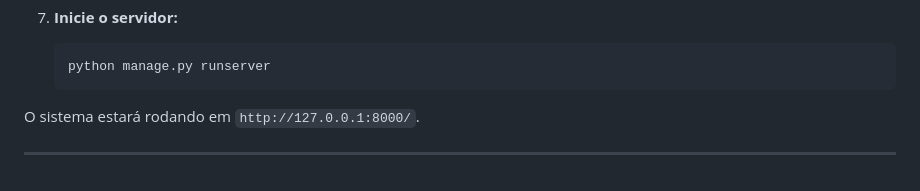
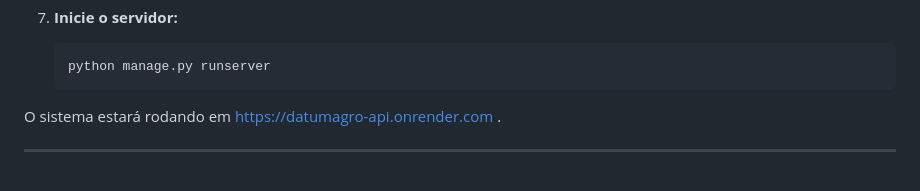
Before and after one commit to nexuscrmia-wq/Datumagro, a Markdown page: README.md, the part around the change. GitHub-like rendering.

````diff
--- a/README.md
+++ b/README.md
@@ -76,6 +76,6 @@ Para rodar este projeto em um ambiente de desenvolvimento local:
     ```bash
     python manage.py runserver
     ```
-O sistema estará rodando em `http://127.0.0.1:8000/`.
+O sistema estará rodando em https://datumagro-api.onrender.com .
 
 ---
````
